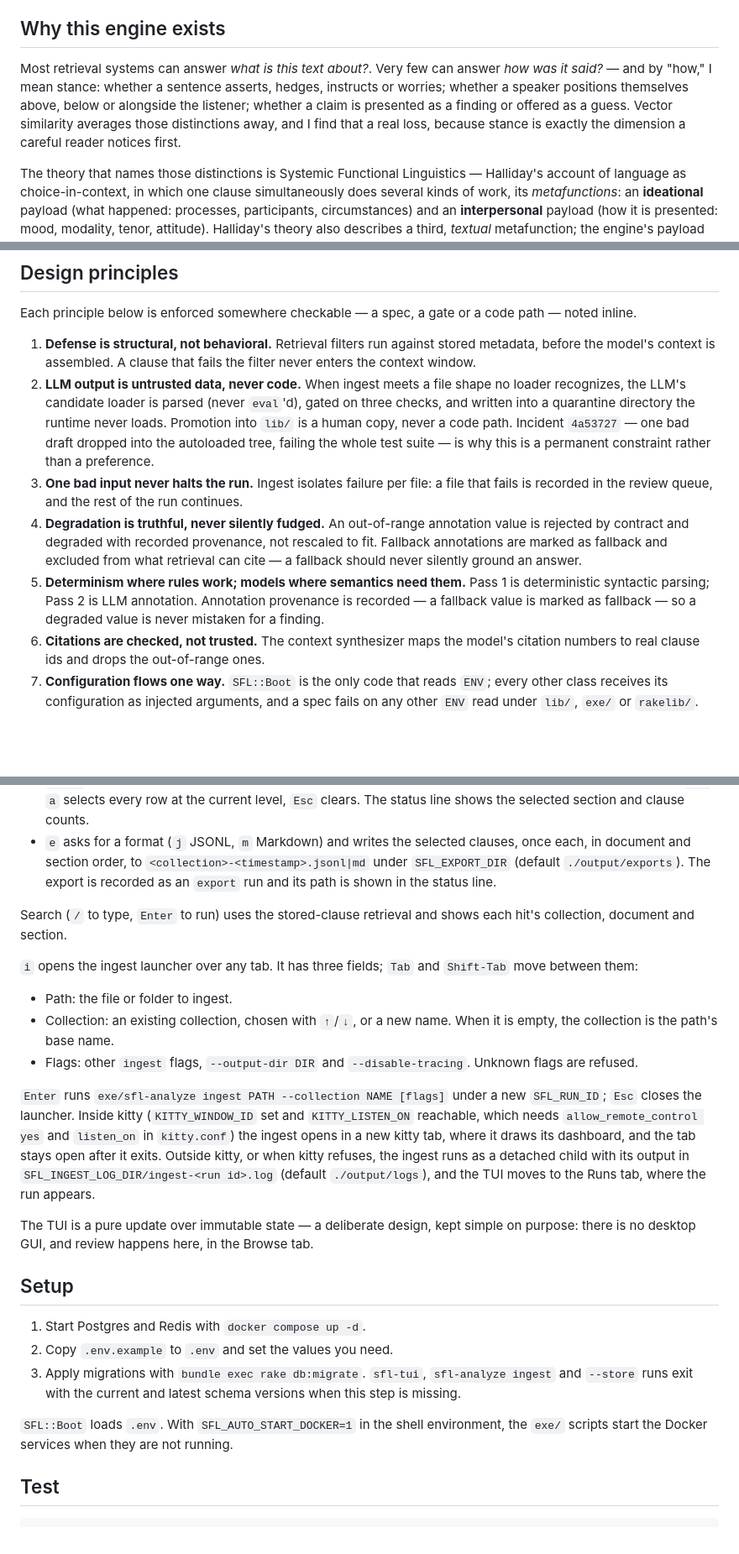
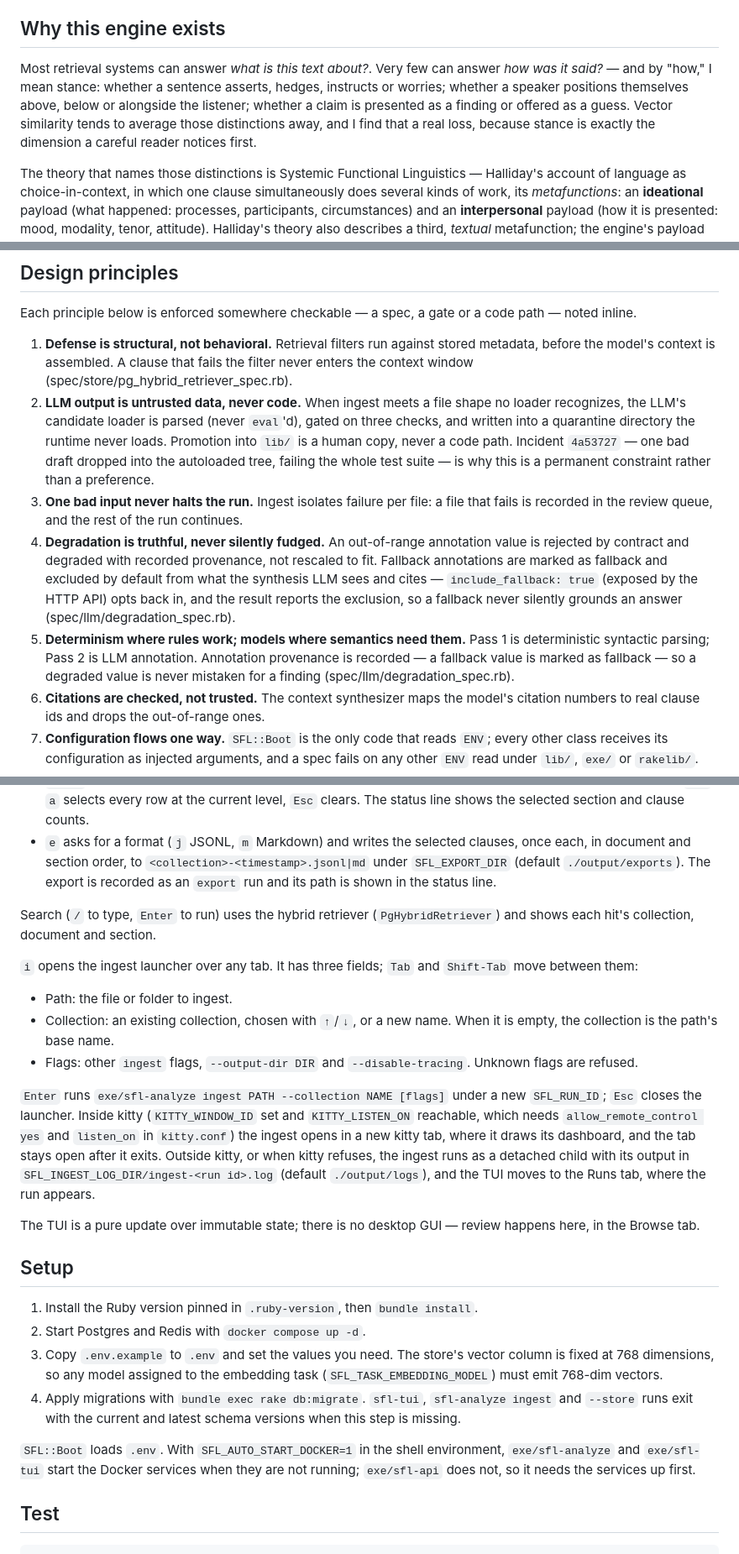
Before and after one commit to b08x/sfl-engine, a Markdown page: README.md, 3 parts joined by grey strips. Shown at 84% size. Drawn GitHub-style; blank space fills up the shorter version.

```diff
--- a/README.md
+++ b/README.md
@@ -4,7 +4,7 @@ SFL Engine annotates text with Systemic Functional Linguistics (SFL) metadata an
 
 ## Why this engine exists
 
-Most retrieval systems can answer *what is this text about?*. Very few can answer *how was it said?* — and by "how," I mean stance: whether a sentence asserts, hedges, instructs or worries; whether a speaker positions themselves above, below or alongside the listener; whether a claim is presented as a finding or offered as a guess. Vector similarity averages those distinctions away, and I find that a real loss, because stance is exactly the dimension a careful reader notices first.
+Most retrieval systems can answer *what is this text about?*. Very few can answer *how was it said?* — and by "how," I mean stance: whether a sentence asserts, hedges, instructs or worries; whether a speaker positions themselves above, below or alongside the listener; whether a claim is presented as a finding or offered as a guess. Vector similarity tends to average those distinctions away, and I find that a real loss, because stance is exactly the dimension a careful reader notices first.
 
 The theory that names those distinctions is Systemic Functional Linguistics — Halliday's account of language as choice-in-context, in which one clause simultaneously does several kinds of work, its *metafunctions*: an **ideational** payload (what happened: processes, participants, circumstances) and an **interpersonal** payload (how it is presented: mood, modality, tenor, attitude). Halliday's theory also describes a third, *textual* metafunction; the engine's payload split leads with the two its retrieval hypothesis depends on. ("Metafunction" is a technical term, not a metaphor — it names the different kinds of meaning one clause carries at once.)
 
@@ -19,11 +19,11 @@ Two storage decisions follow from that bet:
 
 Each principle below is enforced somewhere checkable — a spec, a gate or a code path — noted inline.
 
-1. **Defense is structural, not behavioral.** Retrieval filters run against stored metadata, before the model's context is assembled. A clause that fails the filter never enters the context window.
+1. **Defense is structural, not behavioral.** Retrieval filters run against stored metadata, before the model's context is assembled. A clause that fails the filter never enters the context window (spec/store/pg_hybrid_retriever_spec.rb).
 2. **LLM output is untrusted data, never code.** When ingest meets a file shape no loader recognizes, the LLM's candidate loader is parsed (never `eval`'d), gated on three checks, and written into a quarantine directory the runtime never loads. Promotion into `lib/` is a human copy, never a code path. Incident `4a53727` — one bad draft dropped into the autoloaded tree, failing the whole test suite — is why this is a permanent constraint rather than a preference.
 3. **One bad input never halts the run.** Ingest isolates failure per file: a file that fails is recorded in the review queue, and the rest of the run continues.
-4. **Degradation is truthful, never silently fudged.** An out-of-range annotation value is rejected by contract and degraded with recorded provenance, not rescaled to fit. Fallback annotations are marked as fallback and excluded from what retrieval can cite — a fallback should never silently ground an answer.
-5. **Determinism where rules work; models where semantics need them.** Pass 1 is deterministic syntactic parsing; Pass 2 is LLM annotation. Annotation provenance is recorded — a fallback value is marked as fallback — so a degraded value is never mistaken for a finding.
+4. **Degradation is truthful, never silently fudged.** An out-of-range annotation value is rejected by contract and degraded with recorded provenance, not rescaled to fit. Fallback annotations are marked as fallback and excluded by default from what the synthesis LLM sees and cites — `include_fallback: true` (exposed by the HTTP API) opts back in, and the result reports the exclusion, so a fallback never silently grounds an answer (spec/llm/degradation_spec.rb).
+5. **Determinism where rules work; models where semantics need them.** Pass 1 is deterministic syntactic parsing; Pass 2 is LLM annotation. Annotation provenance is recorded — a fallback value is marked as fallback — so a degraded value is never mistaken for a finding (spec/llm/degradation_spec.rb).
 6. **Citations are checked, not trusted.** The context synthesizer maps the model's citation numbers to real clause ids and drops the out-of-range ones.
 7. **Configuration flows one way.** `SFL::Boot` is the only code that reads `ENV`; every other class receives its configuration as injected arguments, and a spec fails on any other `ENV` read under `lib/`, `exe/` or `rakelib/`.
 8. **Review is human and named.** Review decisions are refused without `SFL_REVIEWER_NAME`, and annotation review is read-only in the UI — the decision trail is not editable from the review screen.
@@ -89,7 +92,7 @@ Browse shows collections, documents and nested sections on the left, the focused
 - `Space` selects the focused row and its descendants; a parent with only some descendants selected shows `[~]`. `a` selects every row at the current level, `Esc` clears. The status line shows the selected section and clause counts.
 - `e` asks for a format (`j` JSONL, `m` Markdown) and writes the selected clauses, once each, in document and section order, to `<collection>-<timestamp>.jsonl|md` under `SFL_EXPORT_DIR` (default `./output/exports`). The export is recorded as an `export` run and its path is shown in the status line.
 
-Search (`/` to type, `Enter` to run) uses the stored-clause retrieval and shows each hit's collection, document and section.
+Search (`/` to type, `Enter` to run) uses the hybrid retriever (`PgHybridRetriever`) and shows each hit's collection, document and section.
 
 `i` opens the ingest launcher over any tab. It has three fields; `Tab` and `Shift-Tab` move between them:
 
@@ -99,15 +102,16 @@ Search (`/` to type, `Enter` to run) uses the stored-clause retrieval and shows
 
 `Enter` runs `exe/sfl-analyze ingest PATH --collection NAME [flags]` under a new `SFL_RUN_ID`; `Esc` closes the launcher. Inside kitty (`KITTY_WINDOW_ID` set and `KITTY_LISTEN_ON` reachable, which needs `allow_remote_control yes` and `listen_on` in `kitty.conf`) the ingest opens in a new kitty tab, where it draws its dashboard, and the tab stays open after it exits. Outside kitty, or when kitty refuses, the ingest runs as a detached child with its output in `SFL_INGEST_LOG_DIR/ingest-<run id>.log` (default `./output/logs`), and the TUI moves to the Runs tab, where the run appears.
 
-The TUI is a pure update over immutable state — a deliberate design, kept simple on purpose: there is no desktop GUI, and review happens here, in the Browse tab.
+The TUI is a pure update over immutable state; there is no desktop GUI — review happens here, in the Browse tab.
 
 ## Setup
 
-1. Start Postgres and Redis with `docker compose up -d`.
-2. Copy `.env.example` to `.env` and set the values you need.
-3. Apply migrations with `bundle exec rake db:migrate`. `sfl-tui`, `sfl-analyze ingest` and `--store` runs exit with the current and latest schema versions when this step is missing.
+1. Install the Ruby version pinned in `.ruby-version`, then `bundle install`.
+2. Start Postgres and Redis with `docker compose up -d`.
+3. Copy `.env.example` to `.env` and set the values you need. The store's vector column is fixed at 768 dimensions, so any model assigned to the embedding task (`SFL_TASK_EMBEDDING_MODEL`) must emit 768-dim vectors.
+4. Apply migrations with `bundle exec rake db:migrate`. `sfl-tui`, `sfl-analyze ingest` and `--store` runs exit with the current and latest schema versions when this step is missing.
 
-`SFL::Boot` loads `.env`. With `SFL_AUTO_START_DOCKER=1` in the shell environment, the `exe/` scripts start the Docker services when they are not running.
+`SFL::Boot` loads `.env`. With `SFL_AUTO_START_DOCKER=1` in the shell environment, `exe/sfl-analyze` and `exe/sfl-tui` start the Docker services when they are not running; `exe/sfl-api` does not, so it needs the services up first.
 
 ## Test
 
```
Also changed, not shown: other parts of README.md (+17 -12 lines).
